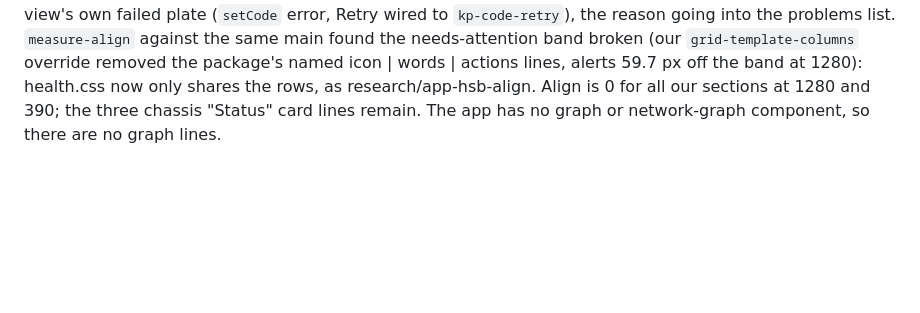
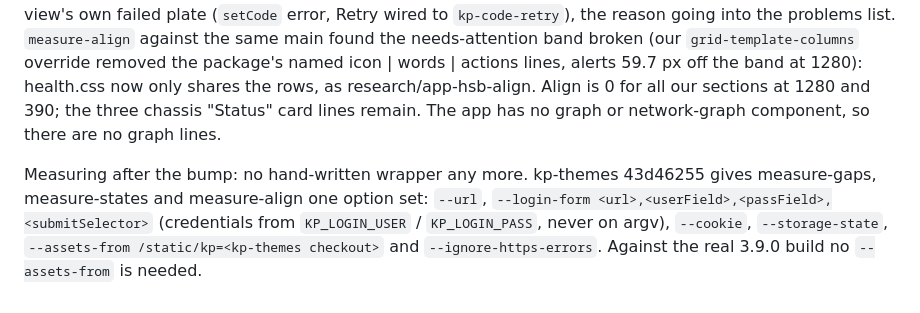
Before and after one commit to kennypassenier/http-switchboard, a Markdown page: docs/GRID_AUDIT_1019.md, the part around the change. GitHub-like rendering; blank space fills up the shorter version.

Commit message:
docs: measure with the shared CLI options after the bump [fix-grid-1019-15]
Co-Authored-By: Claude Opus 5.5 <noreply@anthropic.com>

```diff
--- a/docs/GRID_AUDIT_1019.md
+++ b/docs/GRID_AUDIT_1019.md
@@ -80,3 +80,11 @@ same main found the needs-attention band broken (our `grid-template-columns` ove
 named icon | words | actions lines, alerts 59.7 px off the band at 1280): health.css now only shares the rows, as
 research/app-hsb-align. Align is 0 for all our sections at 1280 and 390; the three chassis "Status" card lines remain.
 The app has no graph or network-graph component, so there are no graph lines.
+
+Measuring after the bump: no hand-written wrapper any more. kp-themes
+43d46255 gives measure-gaps, measure-states and measure-align one option
+set: `--url`, `--login-form <url>,<userField>,<passField>,<submitSelector>`
+(credentials from `KP_LOGIN_USER` / `KP_LOGIN_PASS`, never on argv),
+`--cookie`, `--storage-state`, `--assets-from /static/kp=<kp-themes
+checkout>` and `--ignore-https-errors`. Against the real 3.9.0 build no
+`--assets-from` is needed.
```
